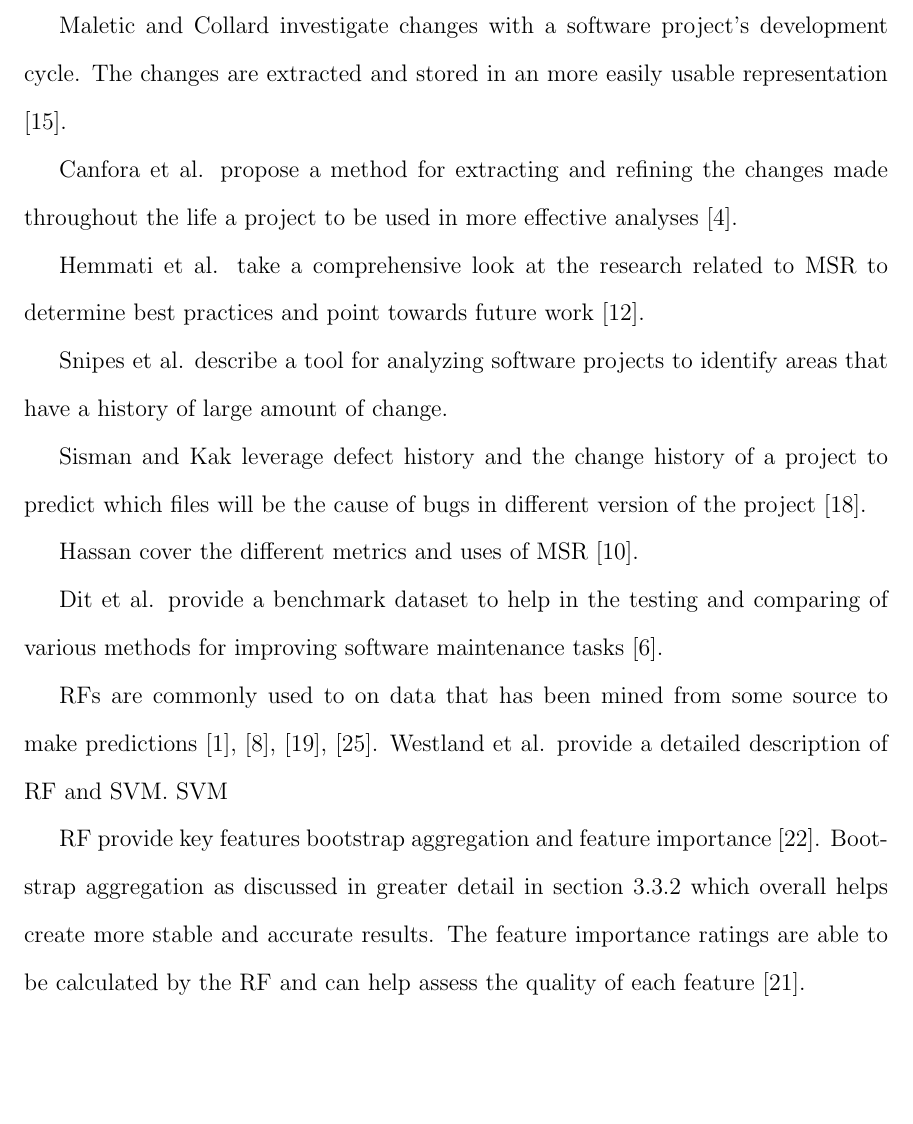
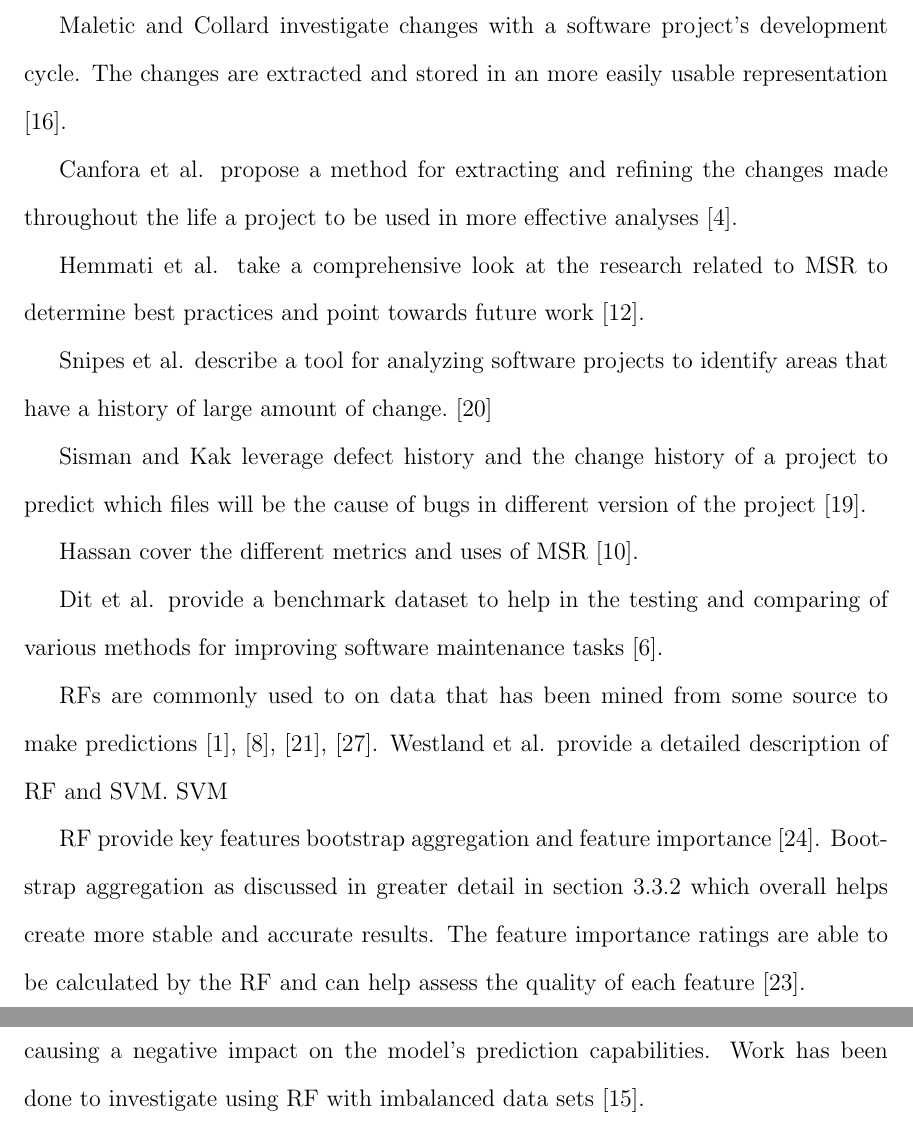
Before and after one commit to seer-lab/commit-change-prediction, a LaTeX thesis (src/thesis.tex, which reads src/related_works.tex): part of page 54 of 59 before the commit and two parts of pages 54 and 55 of 61 after it, the two joined at a grey line, cut so that both start at the same text, the shorter picture padded with empty space. Compiled offline with pdfLaTeX.

Commit message:
Added last of the references for now

```diff
--- a/src/related_works.tex
+++ b/src/related_works.tex
@@ -101,7 +101,7 @@ Canfora et al. propose a method for extracting and refining the changes made thr
 Hemmati et al. take a comprehensive look at the research related to \gls{msr} to determine best practices and point towards future work \cite{Hemmati2013}.
 
     % (TODO check) Close source, identifying areas likely to have change
-Snipes et al. describe a tool for analyzing software projects to identify areas that have a history of large amount of change.
+Snipes et al. describe a tool for analyzing software projects to identify areas that have a history of large amount of change. \cite{Snipes2011}
 
     % Bug localization through prediction, change history, defect history, temporal decay.
 Sisman and Kak leverage defect history and the change history of a project to predict which files will be the cause of bugs in different version of the project \cite{Sisman2012}.
@@ -119,6 +119,8 @@ Dit et al. provide a benchmark dataset to help in the testing and comparing of v
 
 \gls{rf} provide key features bootstrap aggregation and feature importance \cite{Westland2011}. Bootstrap aggregation as discussed in greater detail in section \ref{sec:random_forest_predictions} which overall helps create more stable and accurate results. The feature importance ratings are able to be calculated by the \gls{rf} and can help assess the quality of each feature \cite{Verikas2011}.
 
+As discussed in section \ref{sec:random_forest_predictions}, imbalanced data sets can be tricky to deal with causing a negative impact on the model's prediction capabilities. Work has been done to investigate using \gls{rf} with imbalanced data sets \cite{Khoshgoftaar2007}. % TODO comment of the results of the paper.
+
 
 % TODO talk a bit about why this is the case.
 
```
